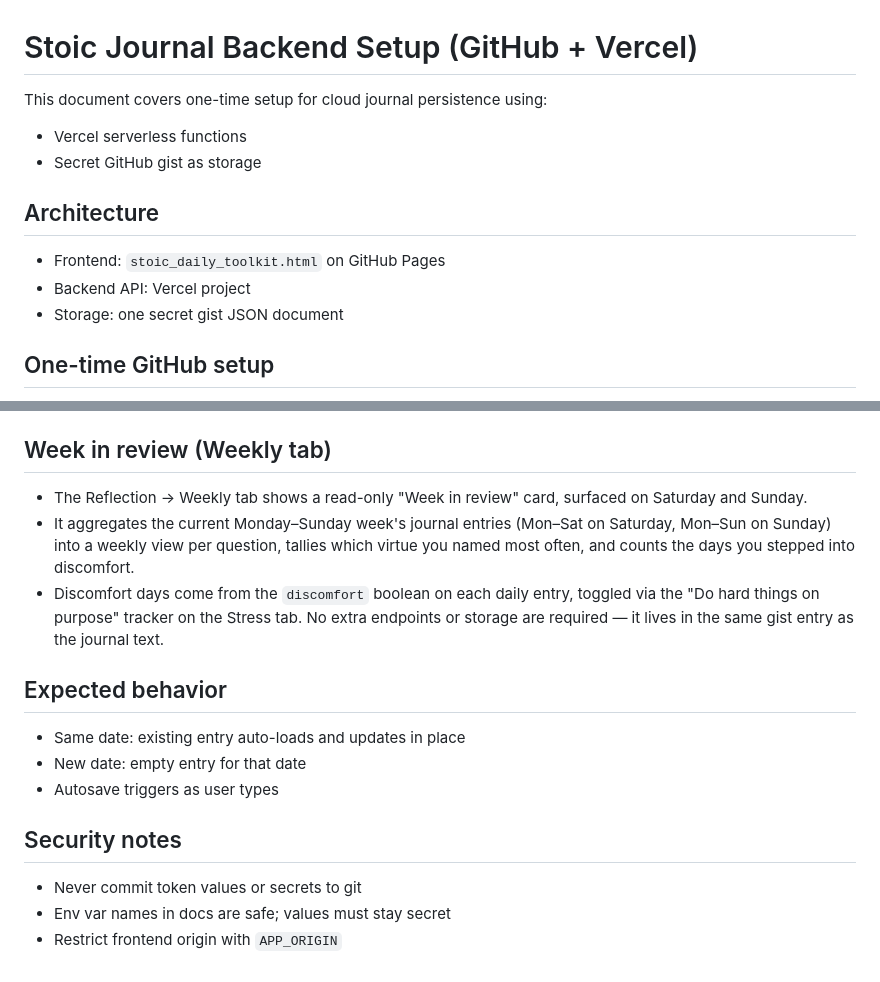
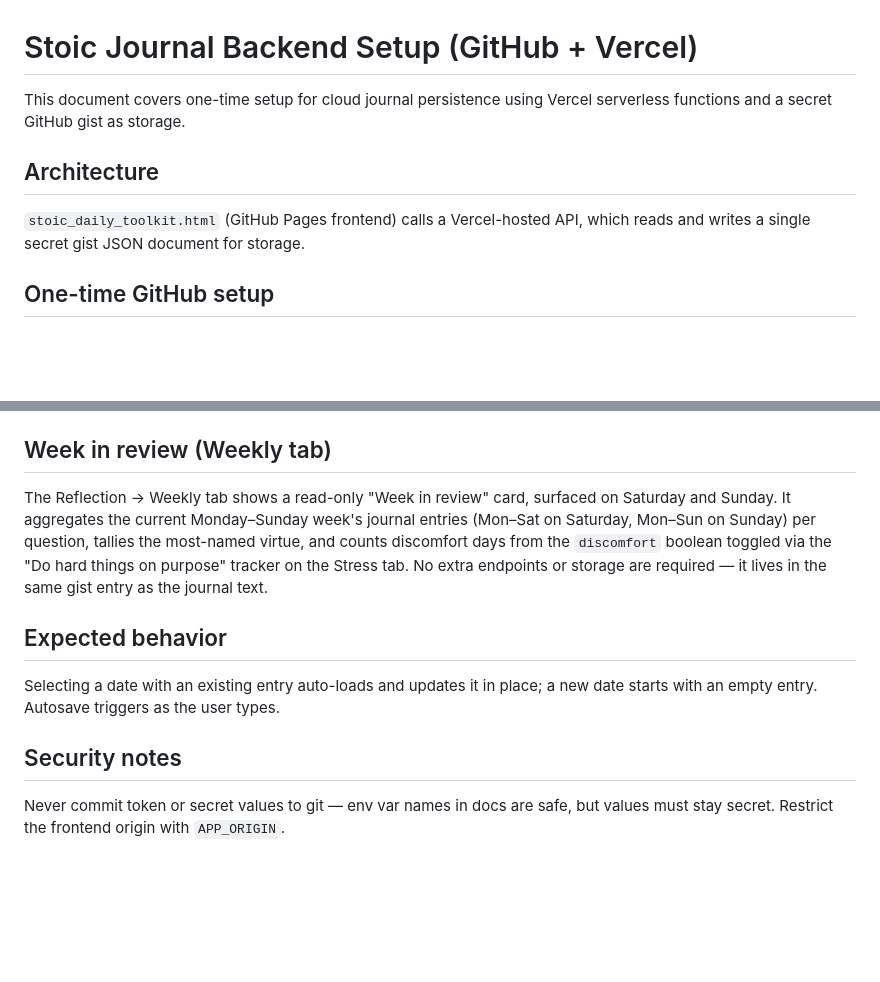
Before and after one commit to priyankvora257/Github-Pages, a Markdown page: STOIC_JOURNAL_BACKEND_SETUP.md, 2 parts joined by grey strips. Rendered like a GitHub page; blank space fills up the shorter version.

Commit message:
docs: unbloat STOIC_JOURNAL_BACKEND_SETUP.md (#21)
Co-authored-by: github-actions[bot] <41898282+github-actions[bot]@users.noreply.github.com>
Co-authored-by: Copilot <223556219+Copilot@users.noreply.github.com>

```diff
--- a/STOIC_JOURNAL_BACKEND_SETUP.md
+++ b/STOIC_JOURNAL_BACKEND_SETUP.md
@@ -1,14 +1,10 @@
 # Stoic Journal Backend Setup (GitHub + Vercel)
 
-This document covers one-time setup for cloud journal persistence using:
-- Vercel serverless functions
-- Secret GitHub gist as storage
+This document covers one-time setup for cloud journal persistence using Vercel serverless functions and a secret GitHub gist as storage.
 
 ## Architecture
 
-- Frontend: `stoic_daily_toolkit.html` on GitHub Pages
-- Backend API: Vercel project
-- Storage: one secret gist JSON document
+`stoic_daily_toolkit.html` (GitHub Pages frontend) calls a Vercel-hosted API, which reads and writes a single secret gist JSON document for storage.
 
 ## One-time GitHub setup
 
@@ -84,18 +80,12 @@ Commit and push to `main` so GitHub Pages serves the updated frontend.
 
 ## Week in review (Weekly tab)
 
-- The Reflection → Weekly tab shows a read-only "Week in review" card, surfaced on Saturday and Sunday.
-- It aggregates the current Monday–Sunday week's journal entries (Mon–Sat on Saturday, Mon–Sun on Sunday) into a weekly view per question, tallies which virtue you named most often, and counts the days you stepped into discomfort.
-- Discomfort days come from the `discomfort` boolean on each daily entry, toggled via the "Do hard things on purpose" tracker on the Stress tab. No extra endpoints or storage are required — it lives in the same gist entry as the journal text.
+The Reflection → Weekly tab shows a read-only "Week in review" card, surfaced on Saturday and Sunday. It aggregates the current Monday–Sunday week's journal entries (Mon–Sat on Saturday, Mon–Sun on Sunday) per question, tallies the most-named virtue, and counts discomfort days from the `discomfort` boolean toggled via the "Do hard things on purpose" tracker on the Stress tab. No extra endpoints or storage are required — it lives in the same gist entry as the journal text.
 
 ## Expected behavior
 
-- Same date: existing entry auto-loads and updates in place
-- New date: empty entry for that date
-- Autosave triggers as user types
+Selecting a date with an existing entry auto-loads and updates it in place; a new date starts with an empty entry. Autosave triggers as the user types.
 
 ## Security notes
 
-- Never commit token values or secrets to git
-- Env var names in docs are safe; values must stay secret
-- Restrict frontend origin with `APP_ORIGIN`
+Never commit token or secret values to git — env var names in docs are safe, but values must stay secret. Restrict the frontend origin with `APP_ORIGIN`.
```
